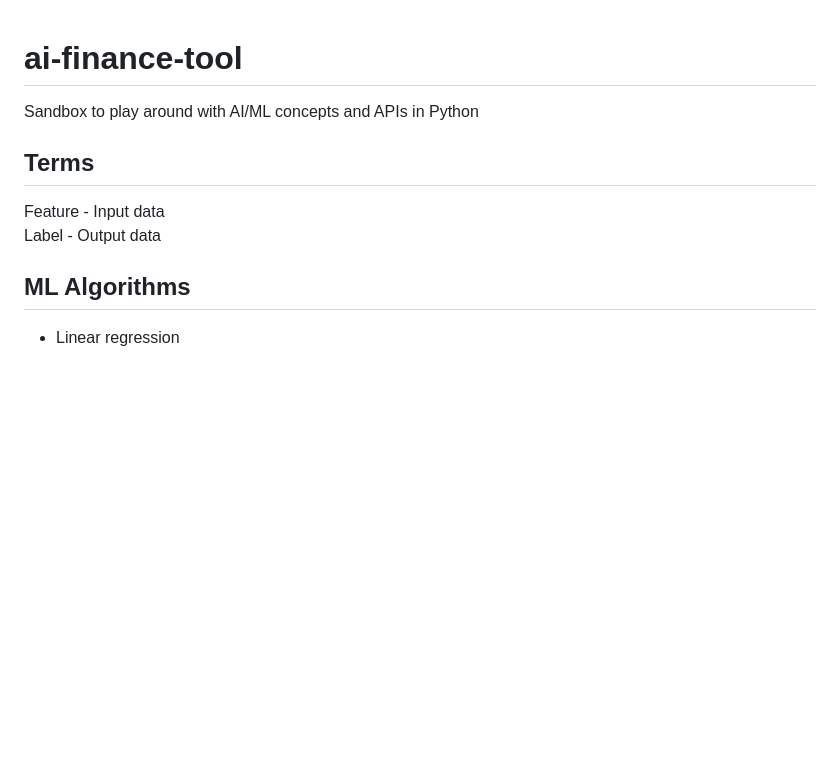
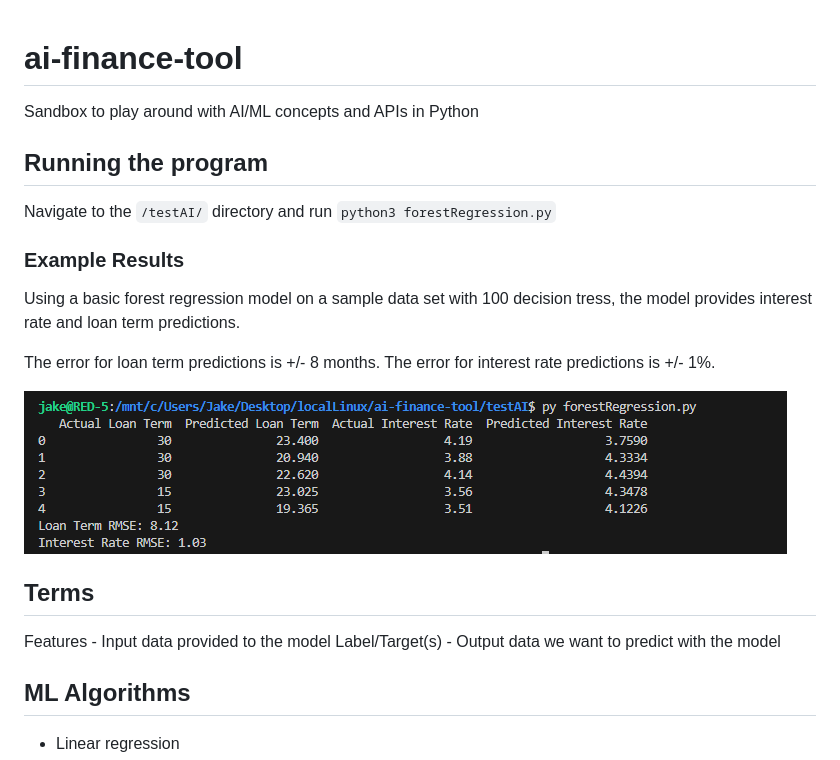
Before and after one commit to jwsmith24/ai-finance-tool, a Markdown page: README.md, the part around the change. Drawn GitHub-style; pictures changed too: forest-regression-example.png (added); blank space fills up the shorter version.

Commit message:
add updated forest regression model and results

```diff
--- a/README.md
+++ b/README.md
@@ -1,10 +1,21 @@
 # ai-finance-tool
 Sandbox to play around with AI/ML concepts and APIs in Python
 
+## Running the program
+Navigate to the `/testAI/` directory and run `python3 forestRegression.py`
+
+### Example Results
+
+Using a basic forest regression model on a sample data set with 100 decision tress, the model provides interest rate and loan term predictions.
+
+The error for loan term predictions is +/- 8 months. The error for interest rate predictions is +/- 1%.
+
+![Example results](/forest-regression-example.png)
+
 ## Terms
 
-Feature - Input data
-Label - Output data
+Features - Input data provided to the model
+Label/Target(s) - Output data we want to predict with the model
 
 ## ML Algorithms
 
```
Also changed, not shown: 2 other files.
